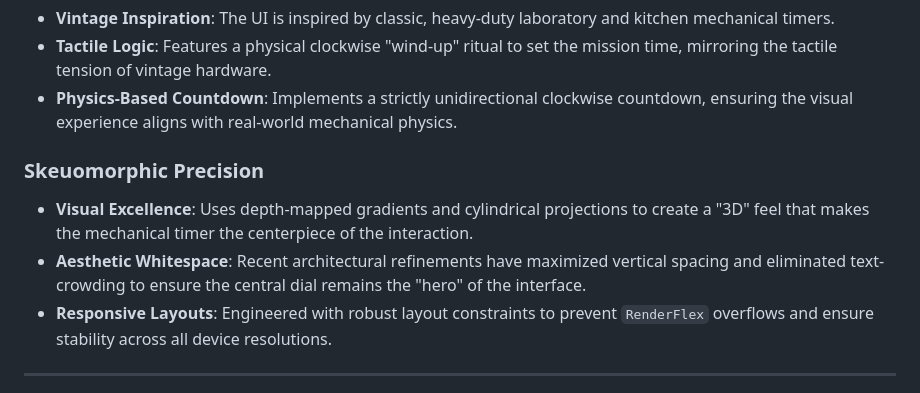
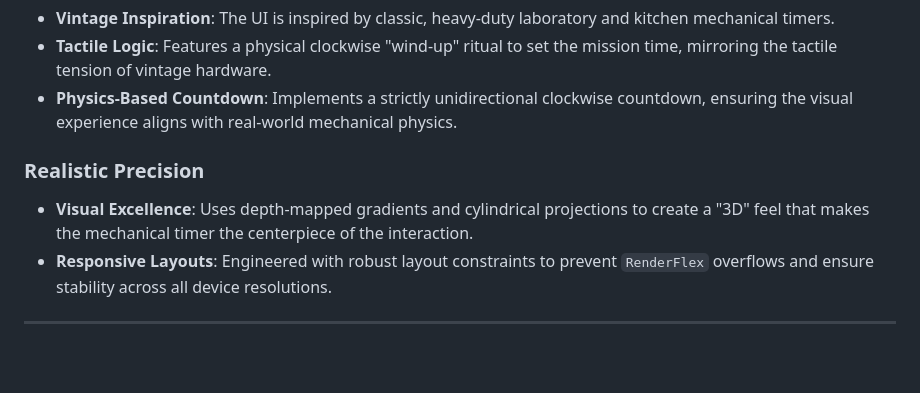
Before and after one commit to gwaisey/eggy, a Markdown page: README.md, the part around the change. Rendered like a GitHub page; blank space fills up the shorter version.

```diff
--- a/README.md
+++ b/README.md
@@ -71,9 +71,8 @@ Traditional egg timers are tactile, mechanical devices. Eggy honors this heritag
 - **Tactile Logic**: Features a physical clockwise "wind-up" ritual to set the mission time, mirroring the tactile tension of vintage hardware.
 - **Physics-Based Countdown**: Implements a strictly unidirectional clockwise countdown, ensuring the visual experience aligns with real-world mechanical physics.
 
-### **Skeuomorphic Precision**
+### **Realistic Precision**
 - **Visual Excellence**: Uses depth-mapped gradients and cylindrical projections to create a "3D" feel that makes the mechanical timer the centerpiece of the interaction.
-- **Aesthetic Whitespace**: Recent architectural refinements have maximized vertical spacing and eliminated text-crowding to ensure the central dial remains the "hero" of the interface.
 - **Responsive Layouts**: Engineered with robust layout constraints to prevent `RenderFlex` overflows and ensure stability across all device resolutions.
 
 ---
```
